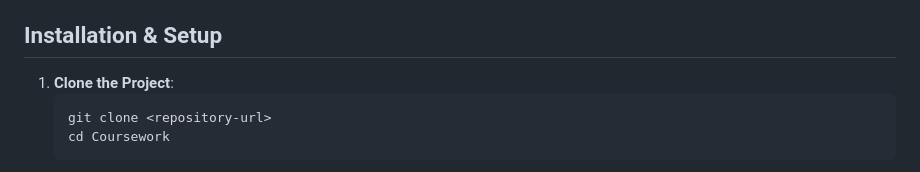
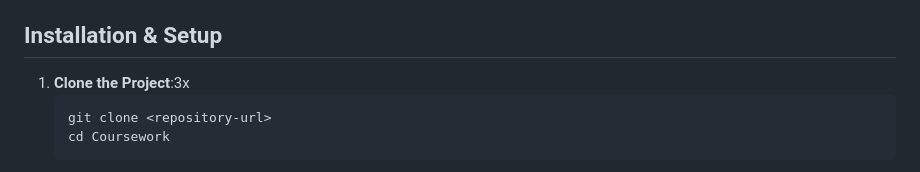
Before and after one commit to bipul-regmi12/FSD_Coursework1, a Markdown page: README.md, the part around the change. Rendered like a GitHub page.

````diff
--- a/README.md
+++ b/README.md
@@ -49,7 +49,7 @@
 - **HTTP Security**: Implementation of security headers including `X-Frame-Options` and `X-Content-Type-Options`.
 
 ## Installation & Setup
-1. **Clone the Project**:
+1. **Clone the Project**:3x
    ```bash
    git clone <repository-url>
    cd Coursework
````
